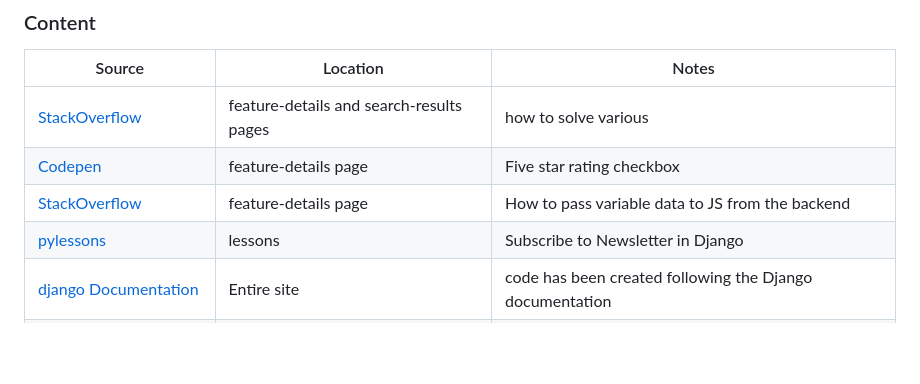
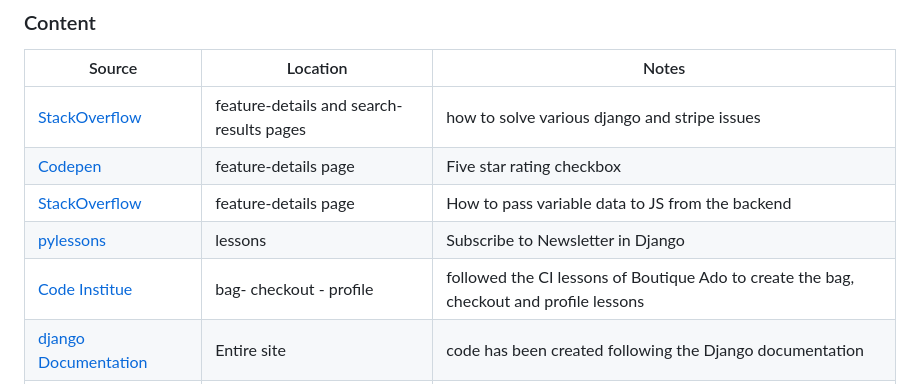
Before and after one commit to DouniaBK/earth-hammam, a Markdown page: README.md, the part around the change. Drawn GitHub-style; blank space fills up the shorter version.

Commit message:
Last Commit

```diff
--- a/README.md
+++ b/README.md
@@ -507,10 +507,11 @@ os.environ["STRIPE_WH_SECRET"] = "user's own value"
 
 | Source | Location | Notes |
 | --- | --- | --- |
-| [StackOverflow](https://stackoverflow.com/) | feature-details and search-results pages | how to solve various |
+| [StackOverflow](https://stackoverflow.com/) | feature-details and search-results pages | how to solve various django and stripe issues |
 | [Codepen](https://codepen.io/recodenow/pen/YZqgZW) | feature-details page | Five star rating checkbox |
 | [StackOverflow](https://stackoverflow.com/questions/37259740/passing-variables-from-flask-to-javascript) | feature-details page | How to pass variable data to JS from the backend |
 | [pylessons](https://pylessons.com/django-subscribe) | lessons | Subscribe to Newsletter in Django |
+| [Code Institue](https://learn.codeinstitute.net/) | bag- checkout - profile| followed the CI lessons of Boutique Ado to create the bag, checkout and profile lessons |
 | [django Documentation](https://docs.djangoproject.com/en/4.2/) | Entire site | code has been created following the Django documentation |
 | [Aman](https://www.aman.com/) | Home page | was used for the main site text content and inspiration |
 | [Privacy Policy Generator](https://www.privacypolicygenerator.info/) | Privacy Policy | was used to generate a free privacy policy for the site |
```
Also changed, not shown: TESTING.md (+1 -0 lines).
